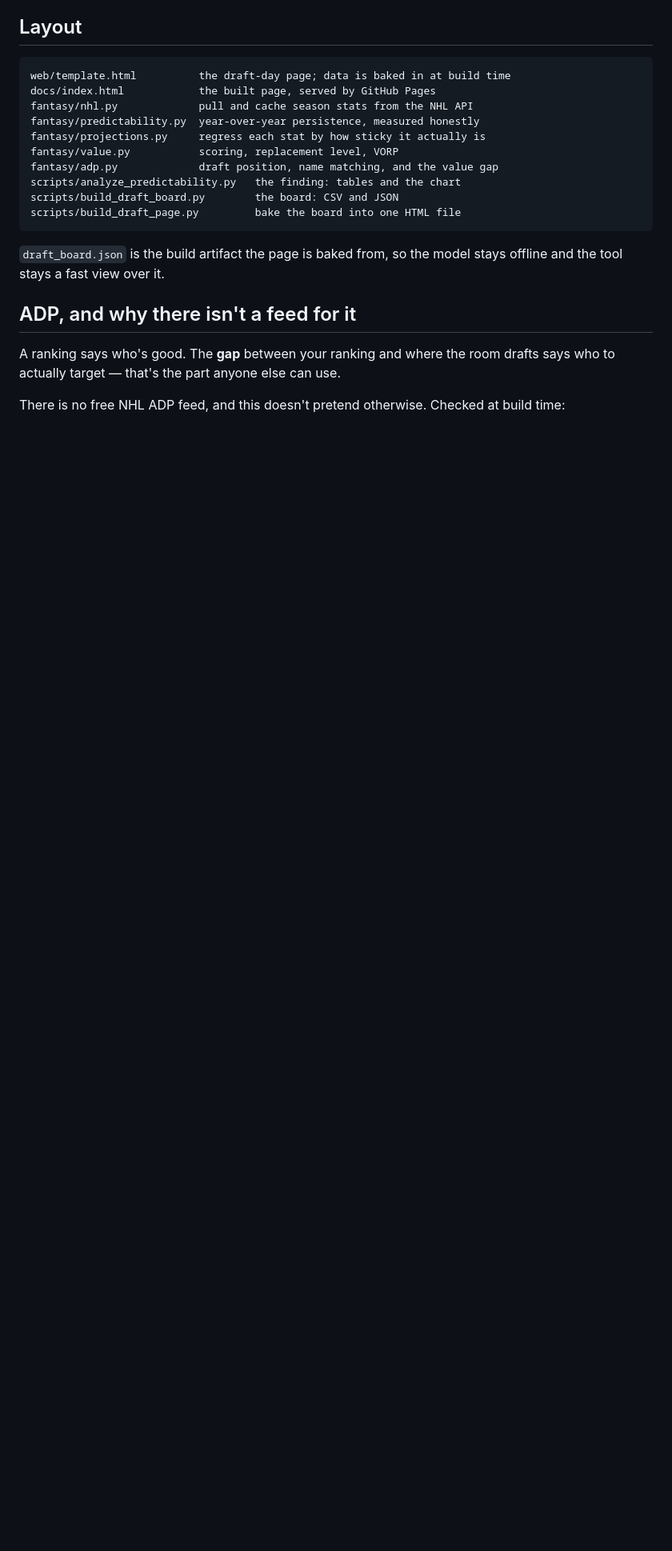
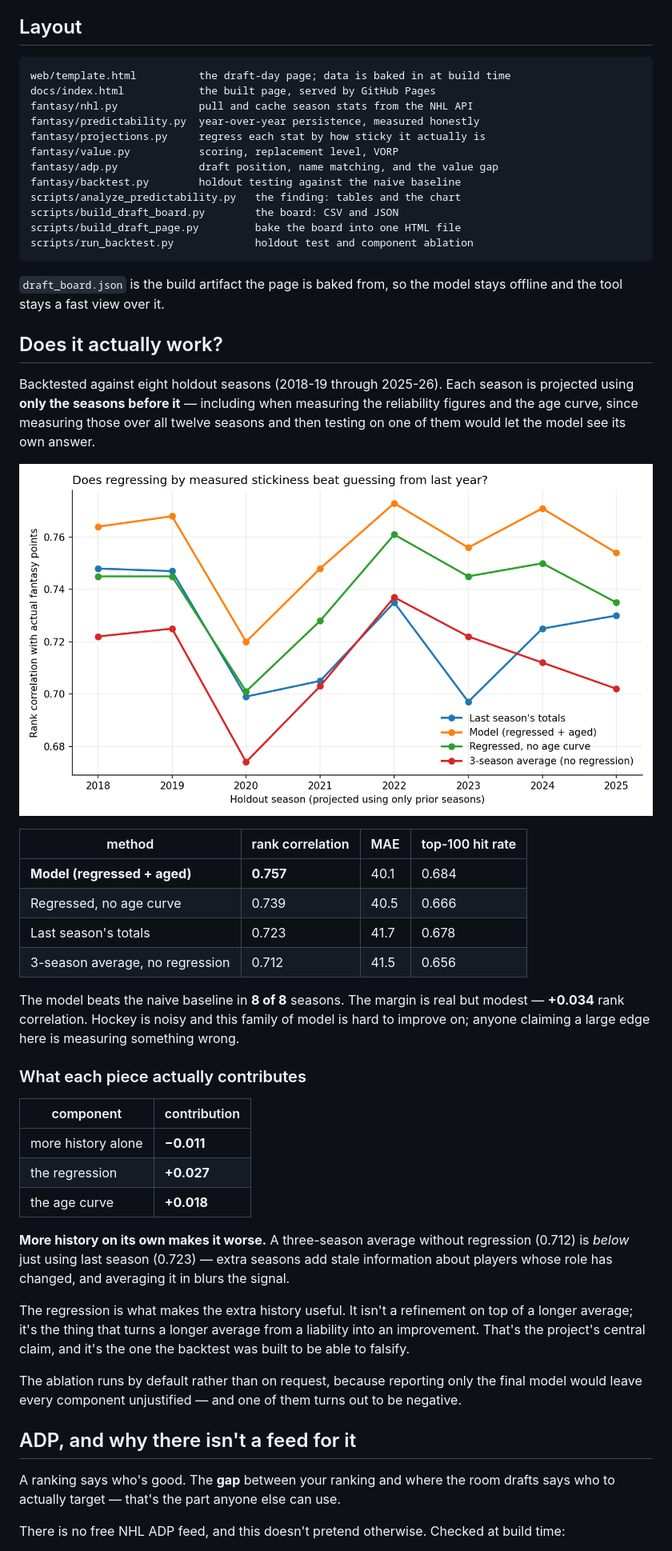
Before and after one commit to saharaoneil/fantasy-hockey-draft, a Markdown page: README.md, the part around one of its changes. Shown at 80% size. Drawn GitHub-style; pictures changed too: out/backtest.png (added); blank space fills up the shorter version.

````diff
--- a/README.md
+++ b/README.md
@@ -227,13 +229,59 @@ fantasy/predictability.py  year-over-year persistence, measured honestly
 fantasy/projections.py     regress each stat by how sticky it actually is
 fantasy/value.py           scoring, replacement level, VORP
 fantasy/adp.py             draft position, name matching, and the value gap
+fantasy/backtest.py        holdout testing against the naive baseline
 scripts/analyze_predictability.py   the finding: tables and the chart
 scripts/build_draft_board.py        the board: CSV and JSON
 scripts/build_draft_page.py         bake the board into one HTML file
+scripts/run_backtest.py             holdout test and component ablation
 ```
 
 `draft_board.json` is the build artifact the page is baked from, so the model
 stays offline and the tool stays a fast view over it.
+
+## Does it actually work?
+
+Backtested against eight holdout seasons (2018-19 through 2025-26). Each season
+is projected using **only the seasons before it** — including when measuring
+the reliability figures and the age curve, since measuring those over all
+twelve seasons and then testing on one of them would let the model see its own
+answer.
+
+![Backtest: rank correlation by holdout season](out/backtest.png)
+
+| method | rank correlation | MAE | top-100 hit rate |
+|---|---|---|---|
+| **Model (regressed + aged)** | **0.757** | 40.1 | 0.684 |
+| Regressed, no age curve | 0.739 | 40.5 | 0.666 |
+| Last season's totals | 0.723 | 41.7 | 0.678 |
+| 3-season average, no regression | 0.712 | 41.5 | 0.656 |
+
+The model beats the naive baseline in **8 of 8** seasons. The margin is real
+but modest — **+0.034** rank correlation. Hockey is noisy and this family of
+model is hard to improve on; anyone claiming a large edge here is measuring
+something wrong.
+
+### What each piece actually contributes
+
+| component | contribution |
+|---|---|
+| more history alone | **−0.011** |
+| the regression | **+0.027** |
+| the age curve | **+0.018** |
+
+**More history on its own makes it worse.** A three-season average without
+regression (0.712) is *below* just using last season (0.723) — extra seasons
+add stale information about players whose role has changed, and averaging it in
+blurs the signal.
+
+The regression is what makes the extra history useful. It isn't a refinement on
+top of a longer average; it's the thing that turns a longer average from a
+liability into an improvement. That's the project's central claim, and it's the
+one the backtest was built to be able to falsify.
+
+The ablation runs by default rather than on request, because reporting only the
+final model would leave every component unjustified — and one of them turns out
+to be negative.
 
 ## ADP, and why there isn't a feed for it
 
````
Also changed, not shown: other parts of README.md (+3 -1 lines), 5 other files.
